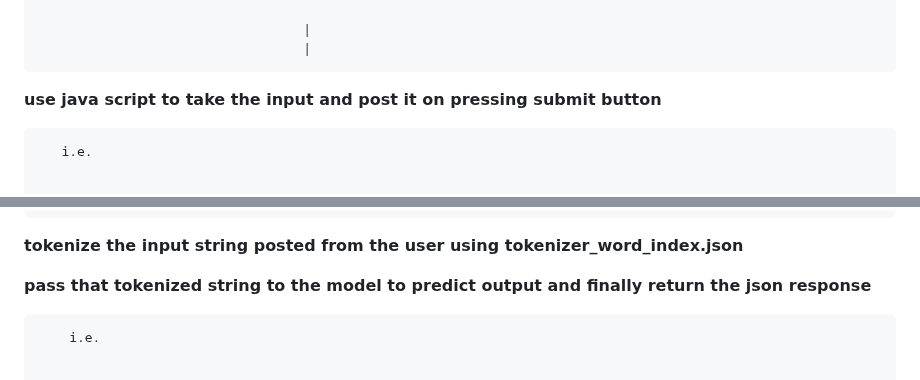
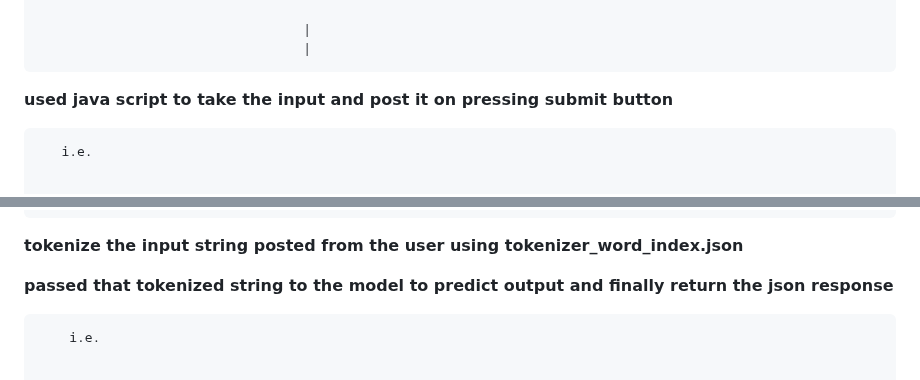
Before and after one commit to rkverma2022/IBM-SmartIntern-2023-AI-Public-Welfare-Chatbot-Django, a Markdown page: README.md, 2 parts joined by grey strips. Drawn GitHub-style.

```diff
--- a/README.md
+++ b/README.md
@@ -198,7 +198,7 @@ _**Preparing the Data in json in Question and Answer formate.**_
                                       |
 
 
-**use java script to take the input and  post it on pressing submit button**
+**used java script to take the input and  post it on pressing submit button**
 
 
        i.e.
@@ -243,7 +243,7 @@ _**Preparing the Data in json in Question and Answer formate.**_
 **tokenize the input string posted from the user using  tokenizer_word_index.json**
 
 
-**pass that tokenized string to the model to predict output and finally return the json response**
+**passed that tokenized string to the model to predict output and finally return the json response**
 
 
         i.e.
```
